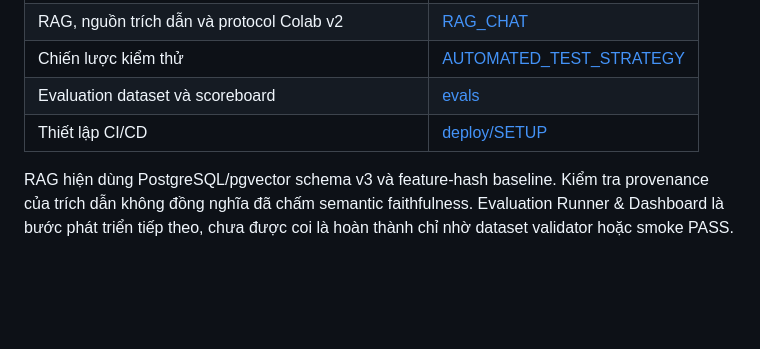
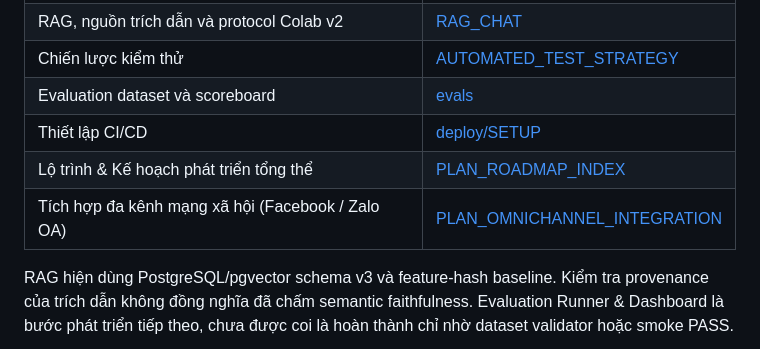
Before and after one commit to tuteemovaixlong/CSKH_ban_le, a Markdown page: README.md, the part around the change. GitHub-like rendering; blank space fills up the shorter version.

Commit message:
docs(plan): add omnichannel integration plan and update master roadmap

```diff
--- a/README.md
+++ b/README.md
@@ -27,6 +27,8 @@ Luồng nghiệp vụ: tra đơn → chọn lý do hủy → xem lại → xác
 | Chiến lược kiểm thử | [AUTOMATED_TEST_STRATEGY](docs/AUTOMATED_TEST_STRATEGY.md) |
 | Evaluation dataset và scoreboard | [evals](evals/README.md) |
 | Thiết lập CI/CD | [deploy/SETUP](deploy/SETUP.md) |
+| Lộ trình & Kế hoạch phát triển tổng thể | [PLAN_ROADMAP_INDEX](docs/PLAN_ROADMAP_INDEX.md) |
+| Tích hợp đa kênh mạng xã hội (Facebook / Zalo OA) | [PLAN_OMNICHANNEL_INTEGRATION](docs/PLAN_OMNICHANNEL_INTEGRATION.md) |
 
 RAG hiện dùng PostgreSQL/pgvector schema v3 và feature-hash baseline. Kiểm tra provenance của trích dẫn không đồng nghĩa đã chấm semantic faithfulness. Evaluation Runner & Dashboard là bước phát triển tiếp theo, chưa được coi là hoàn thành chỉ nhờ dataset validator hoặc smoke PASS.
 
```
Also changed, not shown: docs/PLAN_OMNICHANNEL_INTEGRATION.md (added, +172 -0 lines), docs/PLAN_ROADMAP_INDEX.md (+13 -10 lines).
